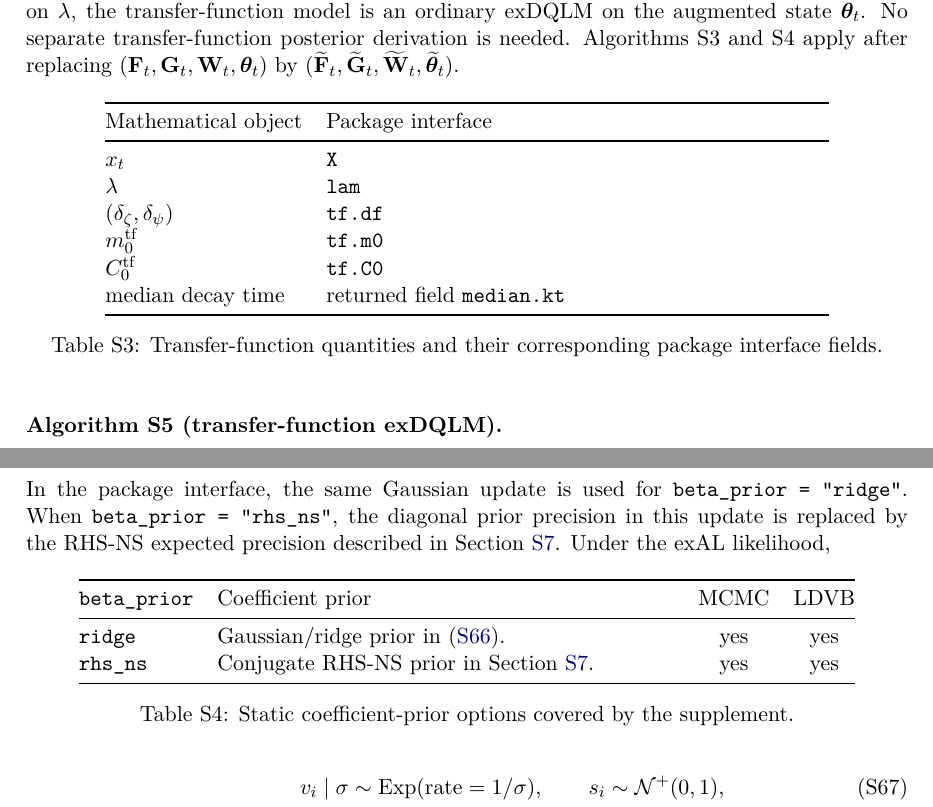
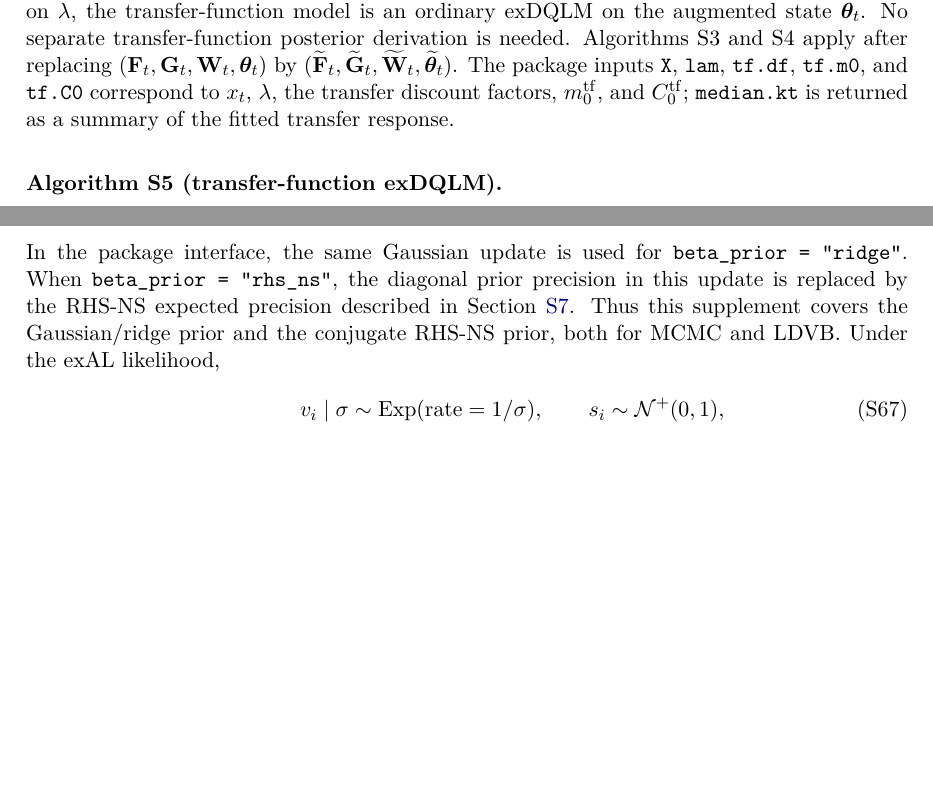
Before and after one commit to AntonioAPDL/exdqlm---Article, a LaTeX document (supplement-theory.tex): two parts of pages 11 and 12 of 23 before the commit and two parts of pages 10 and 11 of 22 after it, joined at a grey line, cut so that both start at the same text, the shorter picture padded with empty space. Compiled offline with pdfLaTeX.

Commit message:
Streamline supplementary tables

```diff
--- a/supplement-theory.tex
+++ b/supplement-theory.tex
@@ -32,6 +32,7 @@
 \newcommand{\pplc}{\operatorname{pplc}}
 \newcommand{\elbo}{\mathcal{L}}
 \newcommand{\pigamma}{\pi_\gamma}
+\newcommand{\TableStyle}{\footnotesize\setlength{\tabcolsep}{4pt}\renewcommand{\arraystretch}{1.08}}
 \renewcommand{\theequation}{S\arabic{equation}}
 \renewcommand{\thetable}{S\arabic{table}}
 \renewcommand{\thesection}{S\arabic{section}}
@@ -801,25 +808,10 @@ S4 apply after replacing
 $(\mat{F}_t,\mat{G}_t,\mat{W}_t,\vect{\theta}_t)$ by
 $(\widetilde{\mat{F}}_t,\widetilde{\mat{G}}_t,\widetilde{\mat{W}}_t,
 \widetilde{\vect{\theta}}_t)$.
-
-\begin{table}[!htb]
-\centering
-\begin{tabularx}{0.82\textwidth}{@{}lX@{}}
-\toprule
-Mathematical object & Package interface \\
-\midrule
-$x_t$ & \code{X} \\
-$\lambda$ & \code{lam} \\
-$(\delta_\zeta,\delta_\psi)$ & \code{tf.df} \\
-$m_0^{\mathrm{tf}}$ & \code{tf.m0} \\
-$C_0^{\mathrm{tf}}$ & \code{tf.C0} \\
-median decay time & returned field \code{median.kt} \\
-\bottomrule
-\end{tabularx}
-\caption{Transfer-function quantities and their corresponding package
-interface fields.}
-\label{tab:supp_tf_inputs}
-\end{table}
+The package inputs \code{X}, \code{lam}, \code{tf.df}, \code{tf.m0}, and
+\code{tf.C0} correspond to $x_t$, $\lambda$, the transfer discount factors,
+$m_0^{\mathrm{tf}}$, and $C_0^{\mathrm{tf}}$; \code{median.kt} is returned as a
+summary of the fitted transfer response.
 
 \paragraph{Algorithm S5 (transfer-function exDQLM).}
 \begin{enumerate}[label=(\arabic*)]
@@ -849,20 +841,8 @@ $\vect{\beta}\in\R^p$. The ridge/Gaussian coefficient prior is
 In the package interface, the same Gaussian update is used for
 \code{beta_prior = "ridge"}. When \code{beta_prior = "rhs_ns"}, the diagonal
 prior precision in this update is replaced by the RHS-NS expected precision
-described in Section~\ref{sec:static_rhs}.
-\begin{table}[!htb]
-\centering
-\begin{tabularx}{0.88\textwidth}{@{}lXcc@{}}
-\toprule
-\texttt{beta\_prior} & Coefficient prior & MCMC & LDVB \\
-\midrule
-\texttt{ridge} & Gaussian/ridge prior in \eqref{eq:static_beta_ridge}. & yes & yes \\
-\texttt{rhs\_ns} & Conjugate RHS-NS prior in Section~\ref{sec:static_rhs}. & yes & yes \\
-\bottomrule
-\end{tabularx}
-\caption{Static coefficient-prior options covered by the supplement.}
-\label{tab:supp_static_prior_menu}
-\end{table}
+described in Section~\ref{sec:static_rhs}. Thus this supplement covers the
+Gaussian/ridge prior and the conjugate RHS-NS prior, both for MCMC and LDVB.
 Under the exAL likelihood,
 \begin{align}
 v_i\mid\sigma &\sim \Exp(\text{rate}=1/\sigma),\qquad
```
Also changed, not shown: supplement-theory.pdf, supplement-theory.tex (43 more changed lines).
